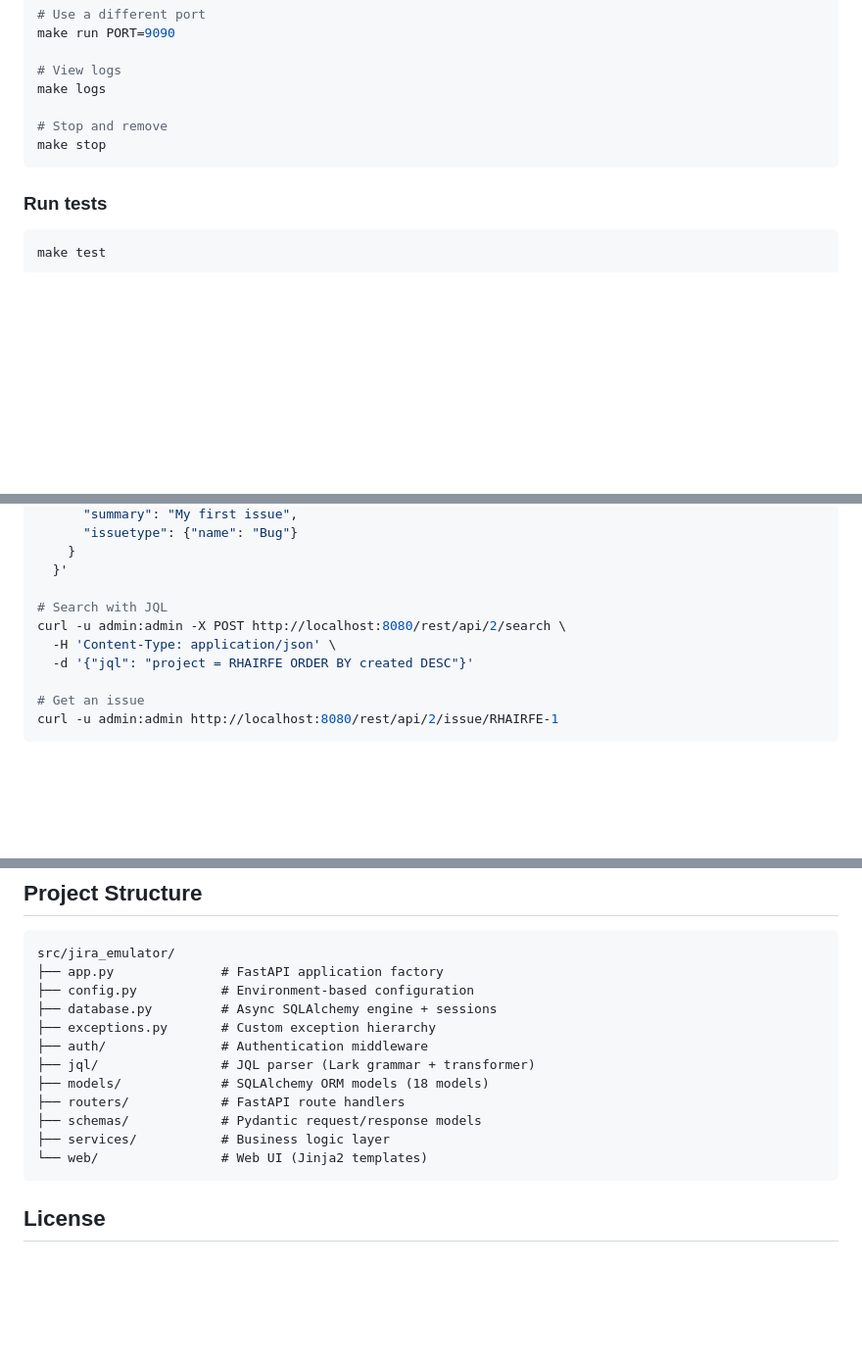
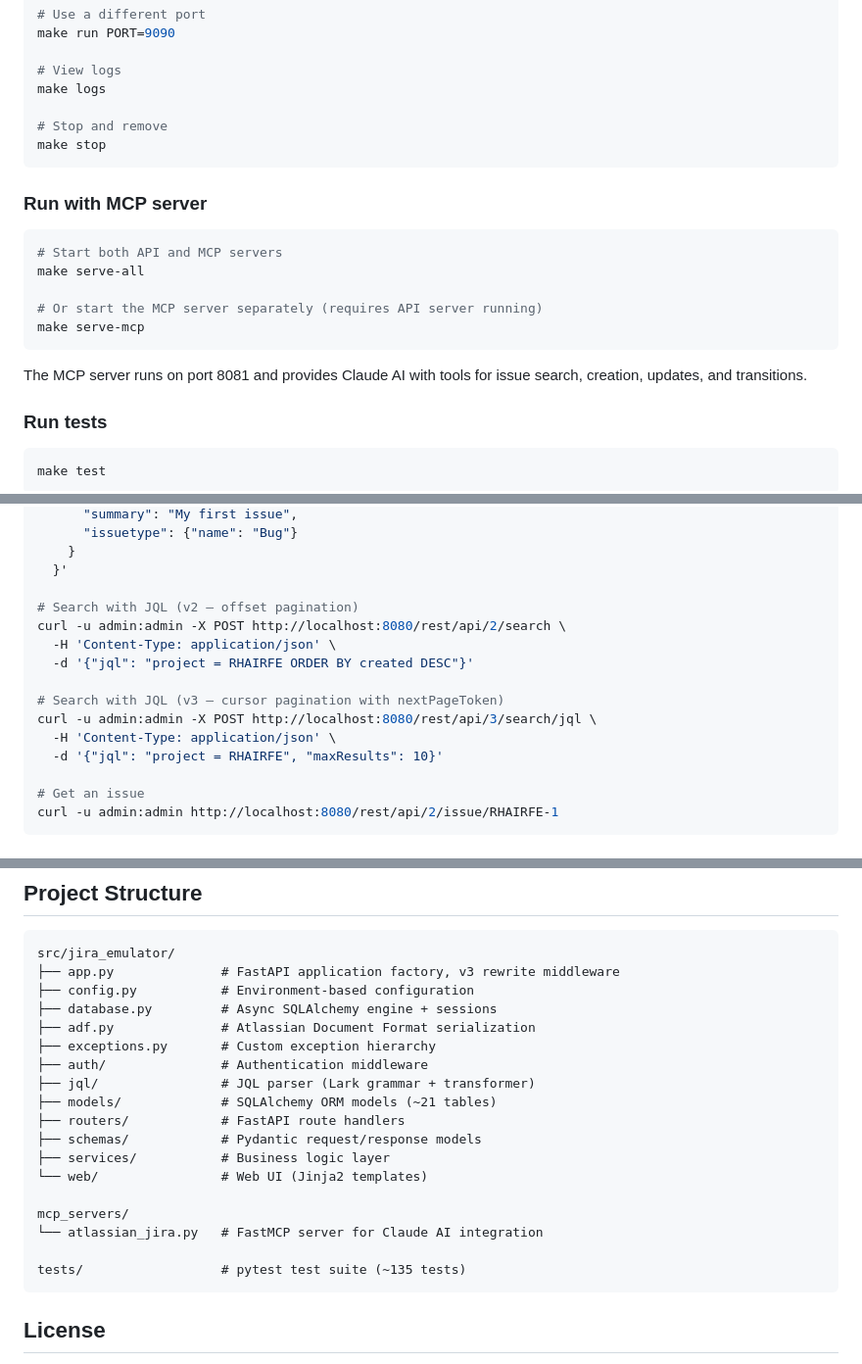
Before and after one commit to jctanner/jira-emulator, a Markdown page: README.md, 3 parts joined by grey strips. Shown at 98% size. GitHub-like rendering; blank space fills up the shorter version.

````diff
--- a/README.md
+++ b/README.md
@@ -48,6 +51,18 @@ make logs
 make stop
 ```
 
+### Run with MCP server
+
+```bash
+# Start both API and MCP servers
+make serve-all
+
+# Or start the MCP server separately (requires API server running)
+make serve-mcp
+```
+
+The MCP server runs on port 8081 and provides Claude AI with tools for issue search, creation, updates, and transitions.
+
 ### Run tests
 
 ```bash
@@ -75,10 +90,15 @@ curl -u admin:admin -X POST http://localhost:8080/rest/api/2/issue \
     }
   }'
 
-# Search with JQL
+# Search with JQL (v2 — offset pagination)
 curl -u admin:admin -X POST http://localhost:8080/rest/api/2/search \
   -H 'Content-Type: application/json' \
   -d '{"jql": "project = RHAIRFE ORDER BY created DESC"}'
+
+# Search with JQL (v3 — cursor pagination with nextPageToken)
+curl -u admin:admin -X POST http://localhost:8080/rest/api/3/search/jql \
+  -H 'Content-Type: application/json' \
+  -d '{"jql": "project = RHAIRFE", "maxResults": 10}'
 
 # Get an issue
 curl -u admin:admin http://localhost:8080/rest/api/2/issue/RHAIRFE-1
@@ -195,17 +226,23 @@ Functions: `currentUser()`, `now()`, `startOfDay()`, `endOfDay()`, `startOfWeek(
 
 ```
 src/jira_emulator/
-├── app.py              # FastAPI application factory
+├── app.py              # FastAPI application factory, v3 rewrite middleware
 ├── config.py           # Environment-based configuration
 ├── database.py         # Async SQLAlchemy engine + sessions
+├── adf.py              # Atlassian Document Format serialization
 ├── exceptions.py       # Custom exception hierarchy
 ├── auth/               # Authentication middleware
 ├── jql/                # JQL parser (Lark grammar + transformer)
-├── models/             # SQLAlchemy ORM models (18 models)
+├── models/             # SQLAlchemy ORM models (~21 tables)
 ├── routers/            # FastAPI route handlers
 ├── schemas/            # Pydantic request/response models
 ├── services/           # Business logic layer
 └── web/                # Web UI (Jinja2 templates)
+
+mcp_servers/
+└── atlassian_jira.py   # FastMCP server for Claude AI integration
+
+tests/                  # pytest test suite (~135 tests)
 ```
 
 ## License
````
Also changed, not shown: other parts of README.md (+20 -6 lines).
